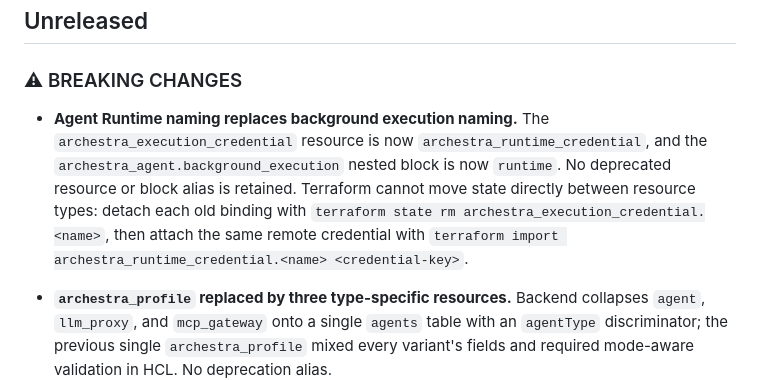
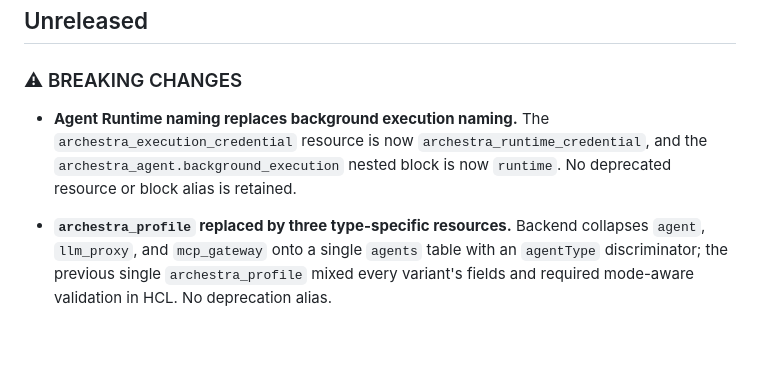
Before and after one commit to archestra-ai/terraform-provider-archestra, a Markdown page: CHANGELOG.md, the part around the change. GitHub-like rendering; blank space fills up the shorter version.

Commit message:
docs: keep runtime rename migration-free

```diff
--- a/CHANGELOG.md
+++ b/CHANGELOG.md
@@ -4,7 +4,7 @@
 
 ### ⚠ BREAKING CHANGES
 
-* **Agent Runtime naming replaces background execution naming.** The `archestra_execution_credential` resource is now `archestra_runtime_credential`, and the `archestra_agent.background_execution` nested block is now `runtime`. No deprecated resource or block alias is retained. Terraform cannot move state directly between resource types: detach each old binding with `terraform state rm archestra_execution_credential.<name>`, then attach the same remote credential with `terraform import archestra_runtime_credential.<name> <credential-key>`.
+* **Agent Runtime naming replaces background execution naming.** The `archestra_execution_credential` resource is now `archestra_runtime_credential`, and the `archestra_agent.background_execution` nested block is now `runtime`. No deprecated resource or block alias is retained.
 
 * **`archestra_profile` replaced by three type-specific resources.** Backend collapses `agent`, `llm_proxy`, and `mcp_gateway` onto a single `agents` table with an `agentType` discriminator; the previous single `archestra_profile` mixed every variant's fields and required mode-aware validation in HCL. No deprecation alias.
 
```
